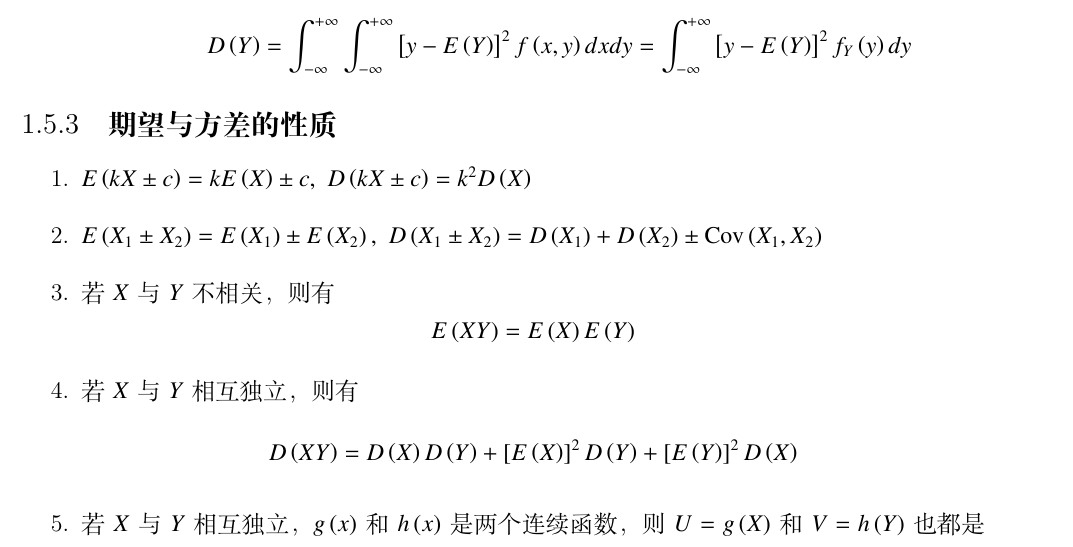
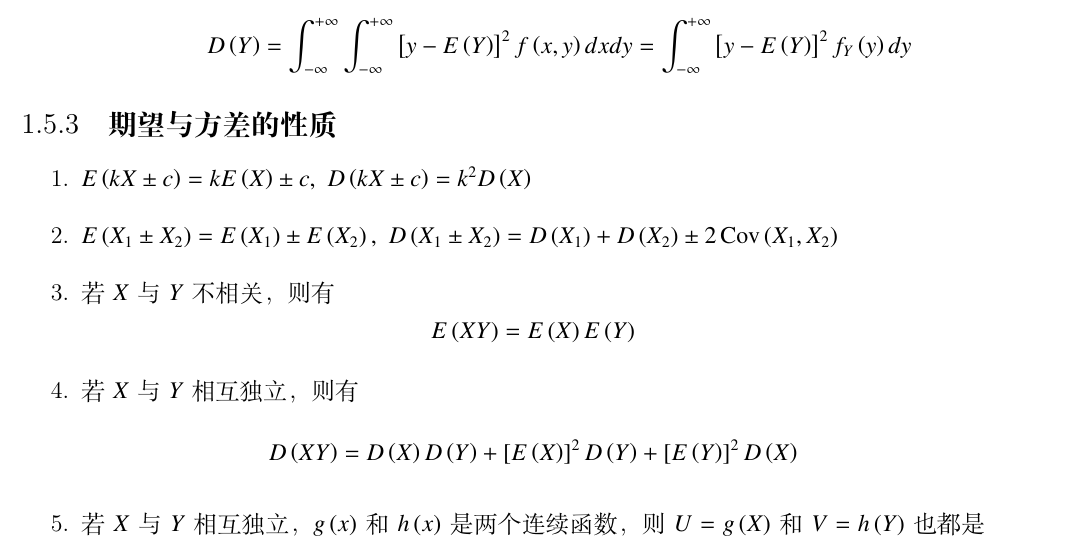
Before and after one commit to fish233yeah/Calculus-LinearAlgebra-ProbabilityAndStatistics-notes-of-fish233yeah, a LaTeX book (概率论与数理统计/概率论与数理统计.tex): part of page 14 of 32, cut so that both start at the same text. Compiled offline with XeLaTeX.

Commit message:
2021.12.16

```diff
--- a/概率论与数理统计/概率论与数理统计.tex
+++ b/概率论与数理统计/概率论与数理统计.tex
@@ -392,7 +392,7 @@ $\begin{matrix}\dfrac{2n_2^2\left(n_1+n_2-2\right)}{n_1\left(n_2-2\right)^2\left
 \subsection{期望与方差的性质}
 \begin{enumerate}
 \item $E\left(kX\pm c\right)=kE\left(X\right)\pm c,\ D\left(kX\pm c\right)=k^2D\left(X\right)$
-\item $E\left(X_1\pm X_2\right)=E\left(X_1\right)\pm E\left(X_2\right),\ D\left(X_1\pm X_2\right)=D\left(X_1\right)+D\left(X_2\right)\pm\operatorname{Cov}\left(X_1,X_2\right)$
+\item $E\left(X_1\pm X_2\right)=E\left(X_1\right)\pm E\left(X_2\right),\ D\left(X_1\pm X_2\right)=D\left(X_1\right)+D\left(X_2\right)\pm2\operatorname{Cov}\left(X_1,X_2\right)$
 \item 若$X$与$Y$不相关，则有
 \[E\left(XY\right)=E\left(X\right)E\left(Y\right)\]
 \item 若$X$与$Y$相互独立，则有
```
Also changed, not shown: 概率论与数理统计/概率论与数理统计.pdf, 2 other files.
